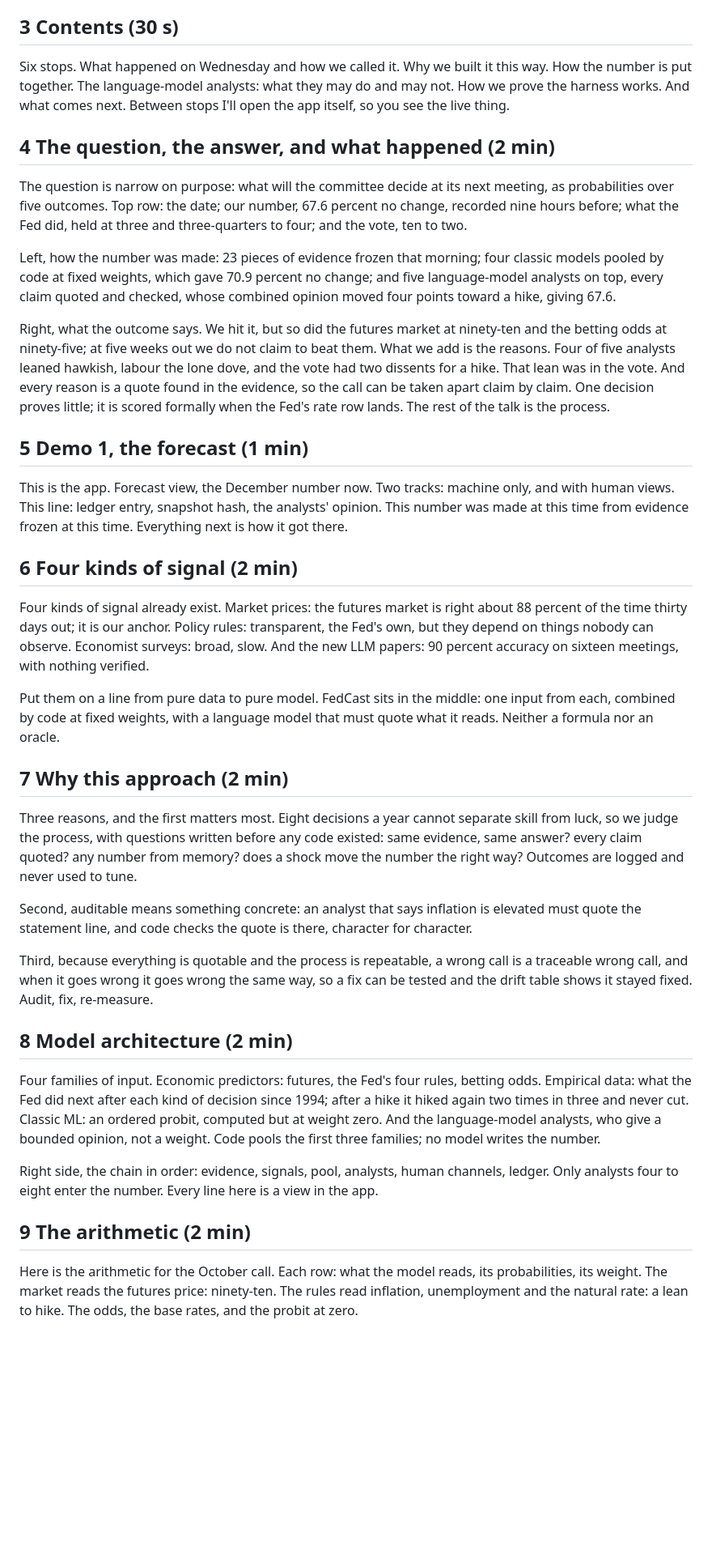
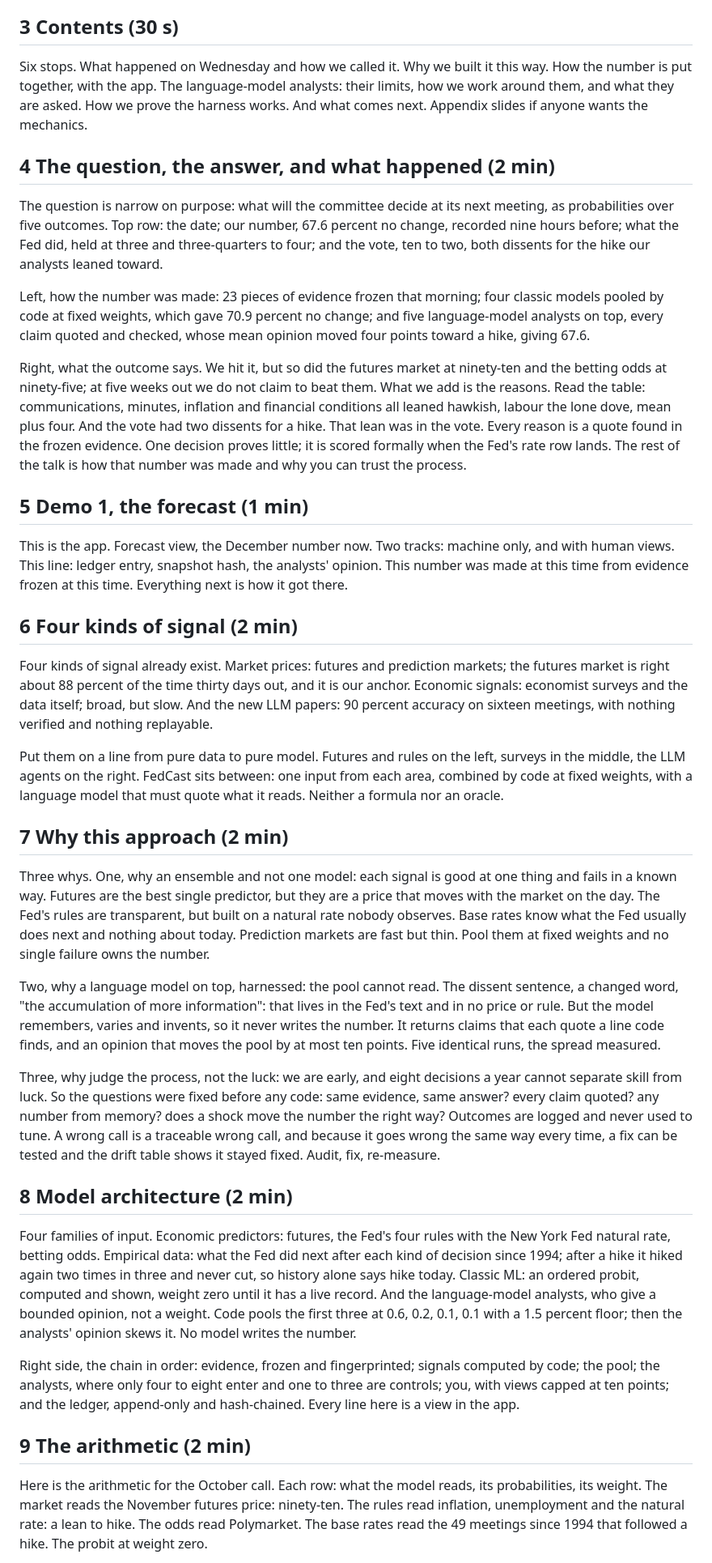
Before and after one commit to kmt112/fed-forecast, a Markdown page: docs/FedCast_Fullerton_script.md, the part around one of its changes. Shown at 81% size. Rendered like a GitHub page; blank space fills up the shorter version.

```diff
--- a/docs/FedCast_Fullerton_script.md
+++ b/docs/FedCast_Fullerton_script.md
@@ -18,15 +18,15 @@ The thread through all of it: every system put a model's output in front of peop
 
 ## 3 Contents (30 s)
 
-Six stops. What happened on Wednesday and how we called it. Why we built it this way. How the number is put together. The language-model analysts: what they may do and may not. How we prove the harness works. And what comes next. Between stops I'll open the app itself, so you see the live thing.
+Six stops. What happened on Wednesday and how we called it. Why we built it this way. How the number is put together, with the app. The language-model analysts: their limits, how we work around them, and what they are asked. How we prove the harness works. And what comes next. Appendix slides if anyone wants the mechanics.
 
 ## 4 The question, the answer, and what happened (2 min)
 
-The question is narrow on purpose: what will the committee decide at its next meeting, as probabilities over five outcomes. Top row: the date; our number, 67.6 percent no change, recorded nine hours before; what the Fed did, held at three and three-quarters to four; and the vote, ten to two.
+The question is narrow on purpose: what will the committee decide at its next meeting, as probabilities over five outcomes. Top row: the date; our number, 67.6 percent no change, recorded nine hours before; what the Fed did, held at three and three-quarters to four; and the vote, ten to two, both dissents for the hike our analysts leaned toward.
 
-Left, how the number was made: 23 pieces of evidence frozen that morning; four classic models pooled by code at fixed weights, which gave 70.9 percent no change; and five language-model analysts on top, every claim quoted and checked, whose combined opinion moved four points toward a hike, giving 67.6.
+Left, how the number was made: 23 pieces of evidence frozen that morning; four classic models pooled by code at fixed weights, which gave 70.9 percent no change; and five language-model analysts on top, every claim quoted and checked, whose mean opinion moved four points toward a hike, giving 67.6.
 
-Right, what the outcome says. We hit it, but so did the futures market at ninety-ten and the betting odds at ninety-five; at five weeks out we do not claim to beat them. What we add is the reasons. Four of five analysts leaned hawkish, labour the lone dove, and the vote had two dissents for a hike. That lean was in the vote. And every reason is a quote found in the evidence, so the call can be taken apart claim by claim. One decision proves little; it is scored formally when the Fed's rate row lands. The rest of the talk is the process.
+Right, what the outcome says. We hit it, but so did the futures market at ninety-ten and the betting odds at ninety-five; at five weeks out we do not claim to beat them. What we add is the reasons. Read the table: communications, minutes, inflation and financial conditions all leaned hawkish, labour the lone dove, mean plus four. And the vote had two dissents for a hike. That lean was in the vote. Every reason is a quote found in the frozen evidence. One decision proves little; it is scored formally when the Fed's rate row lands. The rest of the talk is how that number was made and why you can trust the process.
 
 ## 5 Demo 1, the forecast (1 min)
 
@@ -34,25 +34,25 @@ This is the app. Forecast view, the December number now. Two tracks: machine onl
 
 ## 6 Four kinds of signal (2 min)
 
-Four kinds of signal already exist. Market prices: the futures market is right about 88 percent of the time thirty days out; it is our anchor. Policy rules: transparent, the Fed's own, but they depend on things nobody can observe. Economist surveys: broad, slow. And the new LLM papers: 90 percent accuracy on sixteen meetings, with nothing verified.
+Four kinds of signal already exist. Market prices: futures and prediction markets; the futures market is right about 88 percent of the time thirty days out, and it is our anchor. Economic signals: economist surveys and the data itself; broad, but slow. And the new LLM papers: 90 percent accuracy on sixteen meetings, with nothing verified and nothing replayable.
 
-Put them on a line from pure data to pure model. FedCast sits in the middle: one input from each, combined by code at fixed weights, with a language model that must quote what it reads. Neither a formula nor an oracle.
+Put them on a line from pure data to pure model. Futures and rules on the left, surveys in the middle, the LLM agents on the right. FedCast sits between: one input from each area, combined by code at fixed weights, with a language model that must quote what it reads. Neither a formula nor an oracle.
 
 ## 7 Why this approach (2 min)
 
-Three reasons, and the first matters most. Eight decisions a year cannot separate skill from luck, so we judge the process, with questions written before any code existed: same evidence, same answer? every claim quoted? any number from memory? does a shock move the number the right way? Outcomes are logged and never used to tune.
+Three whys. One, why an ensemble and not one model: each signal is good at one thing and fails in a known way. Futures are the best single predictor, but they are a price that moves with the market on the day. The Fed's rules are transparent, but built on a natural rate nobody observes. Base rates know what the Fed usually does next and nothing about today. Prediction markets are fast but thin. Pool them at fixed weights and no single failure owns the number.
 
-Second, auditable means something concrete: an analyst that says inflation is elevated must quote the statement line, and code checks the quote is there, character for character.
+Two, why a language model on top, harnessed: the pool cannot read. The dissent sentence, a changed word, "the accumulation of more information": that lives in the Fed's text and in no price or rule. But the model remembers, varies and invents, so it never writes the number. It returns claims that each quote a line code finds, and an opinion that moves the pool by at most ten points. Five identical runs, the spread measured.
 
-Third, because everything is quotable and the process is repeatable, a wrong call is a traceable wrong call, and when it goes wrong it goes wrong the same way, so a fix can be tested and the drift table shows it stayed fixed. Audit, fix, re-measure.
+Three, why judge the process, not the luck: we are early, and eight decisions a year cannot separate skill from luck. So the questions were fixed before any code: same evidence, same answer? every claim quoted? any number from memory? does a shock move the number the right way? Outcomes are logged and never used to tune. A wrong call is a traceable wrong call, and because it goes wrong the same way every time, a fix can be tested and the drift table shows it stayed fixed. Audit, fix, re-measure.
 
 ## 8 Model architecture (2 min)
 
-Four families of input. Economic predictors: futures, the Fed's four rules, betting odds. Empirical data: what the Fed did next after each kind of decision since 1994; after a hike it hiked again two times in three and never cut. Classic ML: an ordered probit, computed but at weight zero. And the language-model analysts, who give a bounded opinion, not a weight. Code pools the first three families; no model writes the number.
+Four families of input. Economic predictors: futures, the Fed's four rules with the New York Fed natural rate, betting odds. Empirical data: what the Fed did next after each kind of decision since 1994; after a hike it hiked again two times in three and never cut, so history alone says hike today. Classic ML: an ordered probit, computed and shown, weight zero until it has a live record. And the language-model analysts, who give a bounded opinion, not a weight. Code pools the first three at 0.6, 0.2, 0.1, 0.1 with a 1.5 percent floor; then the analysts' opinion skews it. No model writes the number.
 
-Right side, the chain in order: evidence, signals, pool, analysts, human channels, ledger. Only analysts four to eight enter the number. Every line here is a view in the app.
+Right side, the chain in order: evidence, frozen and fingerprinted; signals computed by code; the pool; the analysts, where only four to eight enter and one to three are controls; you, with views capped at ten points; and the ledger, append-only and hash-chained. Every line here is a view in the app.
 
 ## 9 The arithmetic (2 min)
 
-Here is the arithmetic for the October call. Each row: what the model reads, its probabilities, its weight. The market reads the futures price: ninety-ten. The rules read inflation, unemployment and the natural rate: a lean to hike. The odds, the base rates, and the probit at zero.
+Here is the arithmetic for the October call. Each row: what the model reads, its probabilities, its weight. The market reads the November futures price: ninety-ten. The rules read inflation, unemployment and the natural rate: a lean to hike. The odds read Polymarket. The base rates read the 49 meetings since 1994 that followed a hike. The probit at weight zero.
 
```
Also changed, not shown: other parts of docs/FedCast_Fullerton_script.md (+30 -30 lines).
